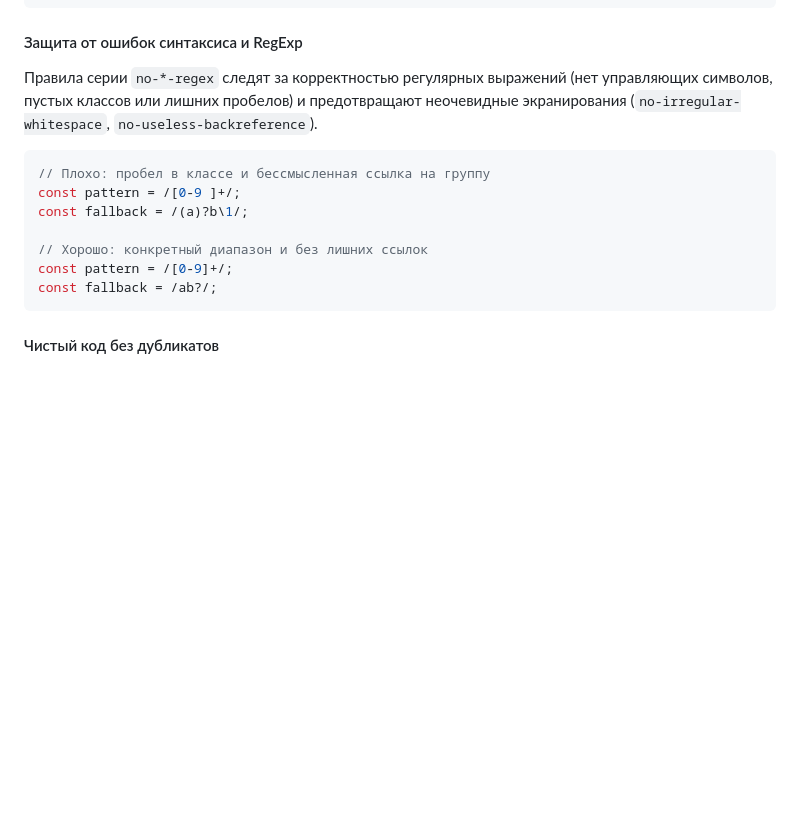
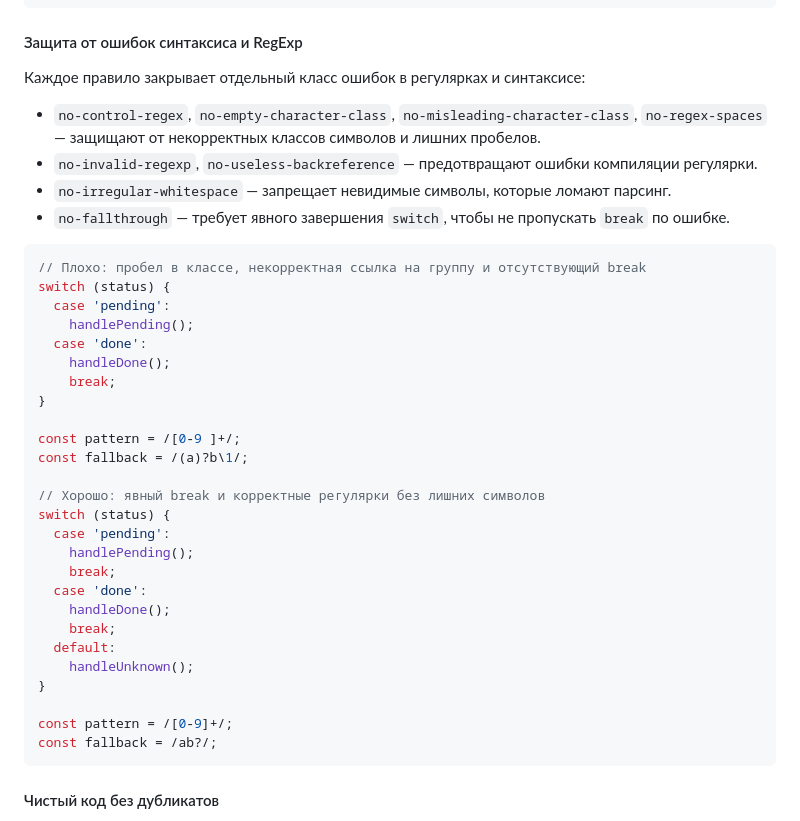
Before and after one commit to ytvee-dev/eslint-config-react, a Markdown page: README_RULES.md, the part around the change. Rendered like a GitHub page; blank space fills up the shorter version.

Commit message:
Expand rule docs for syntax safeguards

````diff
--- a/README_RULES.md
+++ b/README_RULES.md
@@ -80,14 +80,38 @@ for (let i = 0; i < list.length; i += 1) {
 
 #### Защита от ошибок синтаксиса и RegExp
 
-Правила серии `no-*-regex` следят за корректностью регулярных выражений (нет управляющих символов, пустых классов или лишних пробелов) и предотвращают неочевидные экранирования (`no-irregular-whitespace`, `no-useless-backreference`).
+Каждое правило закрывает отдельный класс ошибок в регулярках и синтаксисе:
+
+- `no-control-regex`, `no-empty-character-class`, `no-misleading-character-class`, `no-regex-spaces` — защищают от некорректных классов символов и лишних пробелов.
+- `no-invalid-regexp`, `no-useless-backreference` — предотвращают ошибки компиляции регулярки.
+- `no-irregular-whitespace` — запрещает невидимые символы, которые ломают парсинг.
+- `no-fallthrough` — требует явного завершения `switch`, чтобы не пропускать `break` по ошибке.
 
 ```js
-// Плохо: пробел в классе и бессмысленная ссылка на группу
+// Плохо: пробел в классе, некорректная ссылка на группу и отсутствующий break
+switch (status) {
+  case 'pending':
+    handlePending();
+  case 'done':
+    handleDone();
+    break;
+}
+
 const pattern = /[0-9 ]+/;
 const fallback = /(a)?b\1/;
 
-// Хорошо: конкретный диапазон и без лишних ссылок
+// Хорошо: явный break и корректные регулярки без лишних символов
+switch (status) {
+  case 'pending':
+    handlePending();
+    break;
+  case 'done':
+    handleDone();
+    break;
+  default:
+    handleUnknown();
+}
+
 const pattern = /[0-9]+/;
 const fallback = /ab?/;
 ```
````
